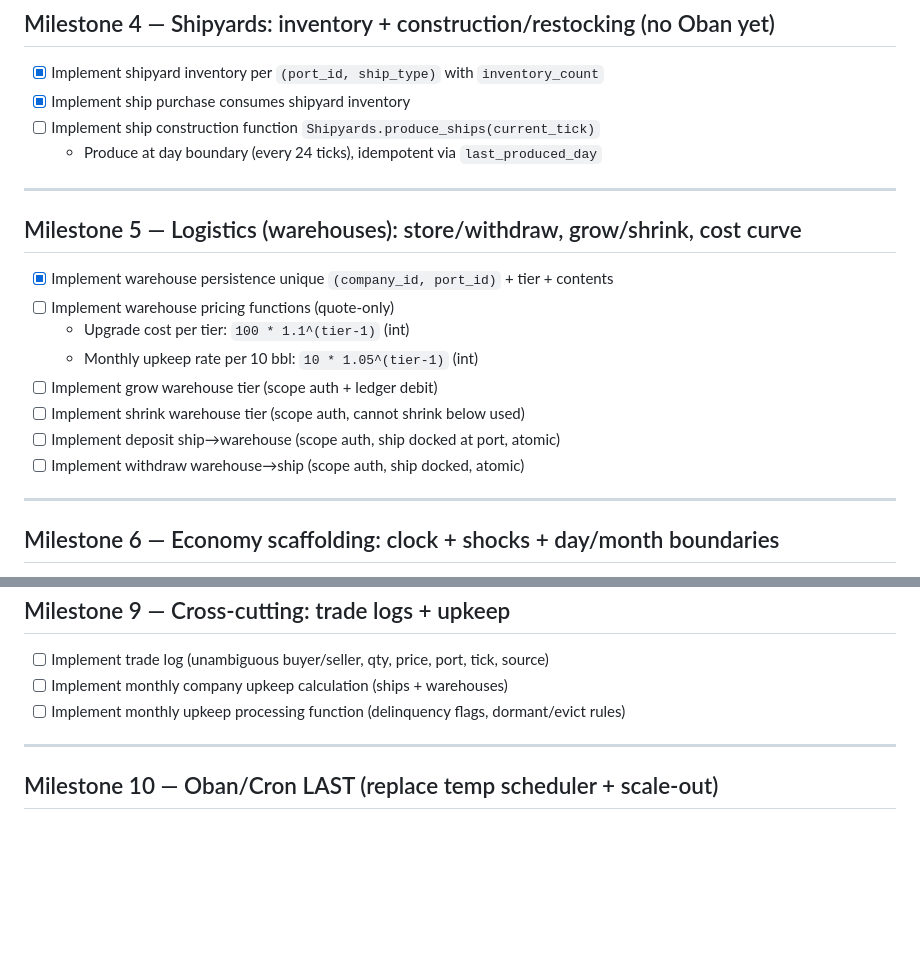
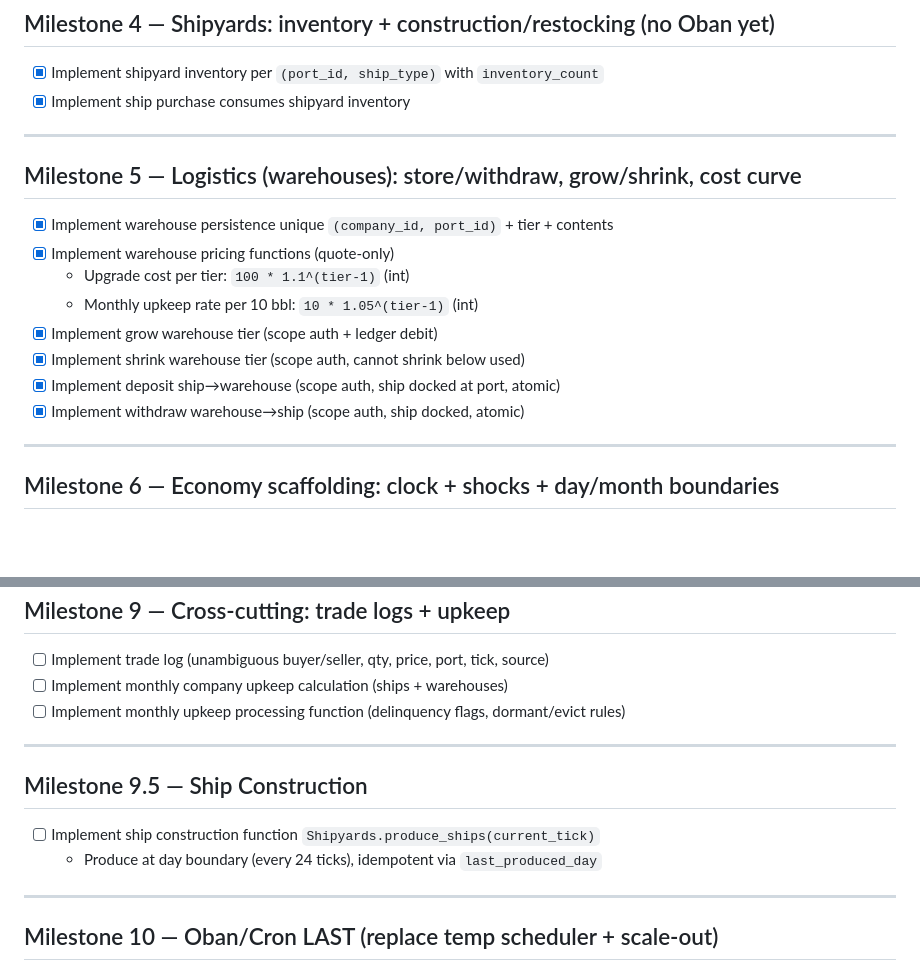
Before and after one commit to jkbbwr/tradewinds, a Markdown page: mvp.md, 2 parts joined by grey strips. Drawn GitHub-style; blank space fills up the shorter version.

Commit message:
docs(mvp): check off completed Milestone 5 tasks and reorder Milestone 9.5

```diff
--- a/mvp.md
+++ b/mvp.md
@@ -54,21 +54,19 @@ Time model:
 
 - [x] Implement shipyard inventory per `(port_id, ship_type)` with `inventory_count`
 - [x] Implement ship purchase consumes shipyard inventory
-- [ ] Implement ship construction function `Shipyards.produce_ships(current_tick)`
-  - Produce at day boundary (every 24 ticks), idempotent via `last_produced_day`
 
 ---
 
 ## Milestone 5 — Logistics (warehouses): store/withdraw, grow/shrink, cost curve
 
 - [x] Implement warehouse persistence unique `(company_id, port_id)` + tier + contents
-- [ ] Implement warehouse pricing functions (quote-only)
+- [x] Implement warehouse pricing functions (quote-only)
   - Upgrade cost per tier: `100 * 1.1^(tier-1)` (int)
   - Monthly upkeep rate per 10 bbl: `10 * 1.05^(tier-1)` (int)
-- [ ] Implement grow warehouse tier (scope auth + ledger debit)
-- [ ] Implement shrink warehouse tier (scope auth, cannot shrink below used)
-- [ ] Implement deposit ship→warehouse (scope auth, ship docked at port, atomic)
-- [ ] Implement withdraw warehouse→ship (scope auth, ship docked, atomic)
+- [x] Implement grow warehouse tier (scope auth + ledger debit)
+- [x] Implement shrink warehouse tier (scope auth, cannot shrink below used)
+- [x] Implement deposit ship→warehouse (scope auth, ship docked at port, atomic)
+- [x] Implement withdraw warehouse→ship (scope auth, ship docked, atomic)
 
 ---
 
@@ -116,6 +114,13 @@ Time model:
 
 ---
 
+## Milestone 9.5 — Ship Construction
+
+- [ ] Implement ship construction function `Shipyards.produce_ships(current_tick)`
+  - Produce at day boundary (every 24 ticks), idempotent via `last_produced_day`
+
+---
+
 ## Milestone 10 — Oban/Cron LAST (replace temp scheduler + scale-out)
 
 - [ ] Add Oban + queues config + migrations
```
